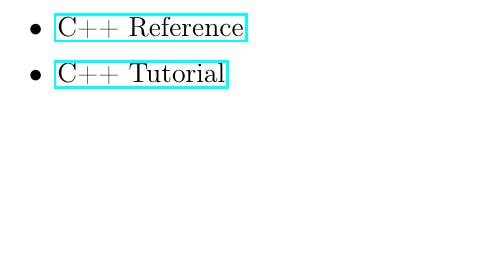
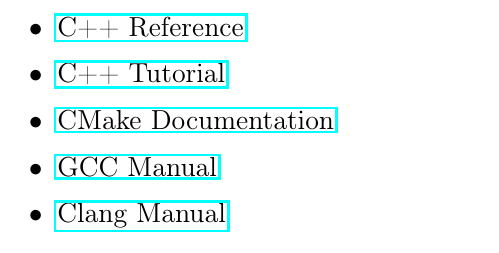
Before and after one commit to antonovch/cpp-course, a LaTeX document (Lecture2/Lecture2.tex): part of page 7 of 7, cut so that both start at the same text, the shorter picture padded with empty space. Compiled offline with pdfLaTeX.

Commit message:
add links to Lecture2

```diff
--- a/Lecture2/Lecture2.tex
+++ b/Lecture2/Lecture2.tex
@@ -189,6 +189,9 @@
 		\item Lippman, S., Lajoie, J., \& Moo, B. (2012). C++ Primer, 5th Edition. Addison-Wesley Professional.
 		\item \href{https://en.cppreference.com/w/cpp}{C++ Reference}
 		\item \href{http://www.cplusplus.com/doc/tutorial/}{C++ Tutorial}
+		\item \href{https://cmake.org/cmake/help/latest/}{CMake Documentation}
+		\item \href{https://gcc.gnu.org/onlinedocs/gcc-12.2.0/gcc/}{GCC Manual}
+		\item \href{https://releases.llvm.org/10.0.0/tools/clang/docs/index.html}{Clang Manual}
 	\end{itemize}
 
 	\end{document}
```
Also changed, not shown: Lecture2/Lecture2.pdf.
